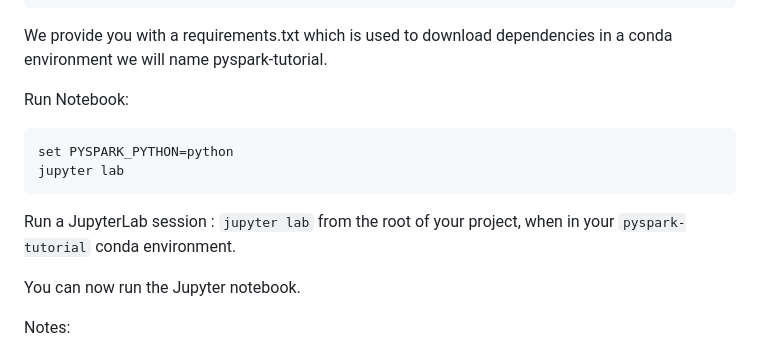
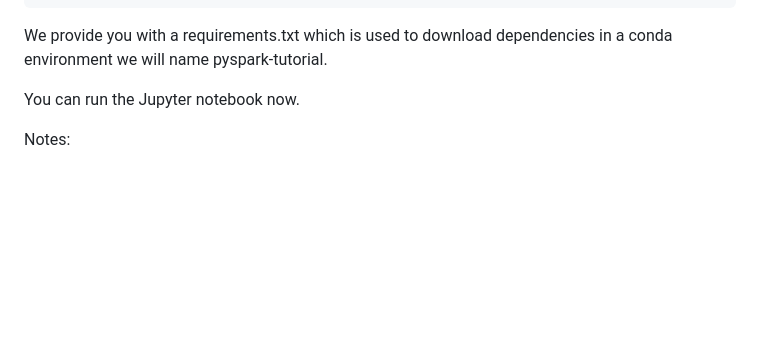
Before and after one commit to karamoko17/Projet_pyspark, a Markdown page: README.md, the part around the change. Rendered like a GitHub page; blank space fills up the shorter version.

````diff
--- a/README.md
+++ b/README.md
@@ -31,14 +31,7 @@ pip install -r requirements.txt
 ```
 We provide you with a requirements.txt which is used to download dependencies in a conda environment we will name pyspark-tutorial.
 
-Run Notebook:
-```sh
-set PYSPARK_PYTHON=python
-jupyter lab
-```
-Run a JupyterLab session : `jupyter lab` from the root of your project, when in your `pyspark-tutorial` conda environment.
-
-You can now run the Jupyter notebook.
+You can run the Jupyter notebook now.
 
 Notes:
 - you may run into `java.io.FileNotFoundException: HADOOP_HOME and hadoop.home.dir are unset.` warnings on Windows. Do not worry about it, they are necessary for remote connections only.
````
